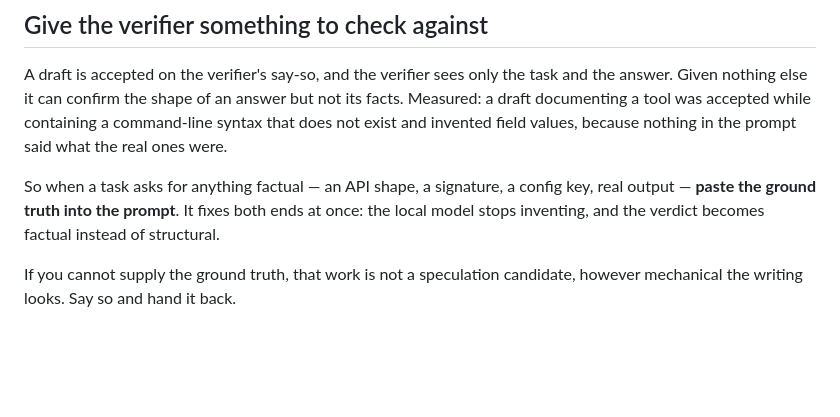
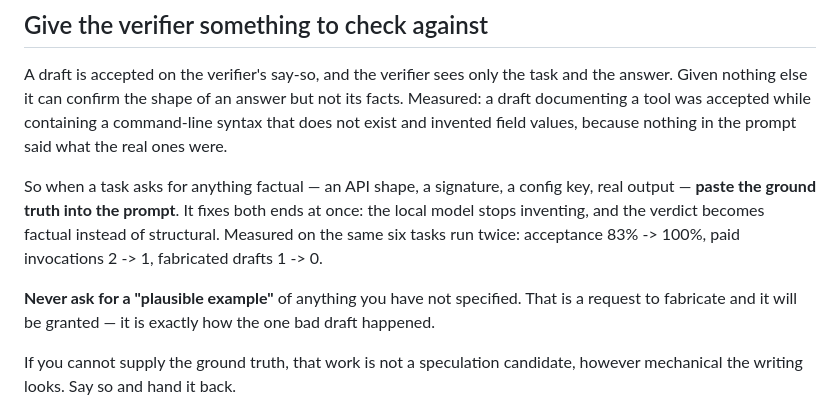
Before and after one commit to palencharj/ladder, a Markdown page: .claude/agents/ladder-bulk.md, the part around the change. Rendered like a GitHub page; blank space fills up the shorter version.

```diff
--- a/.claude/agents/ladder-bulk.md
+++ b/.claude/agents/ladder-bulk.md
@@ -61,7 +61,12 @@ because nothing in the prompt said what the real ones were.
 So when a task asks for anything factual — an API shape, a signature, a config
 key, real output — **paste the ground truth into the prompt**. It fixes both
 ends at once: the local model stops inventing, and the verdict becomes factual
-instead of structural.
+instead of structural. Measured on the same six tasks run twice: acceptance
+83% -> 100%, paid invocations 2 -> 1, fabricated drafts 1 -> 0.
+
+**Never ask for a "plausible example"** of anything you have not specified.
+That is a request to fabricate and it will be granted — it is exactly how the
+one bad draft happened.
 
 If you cannot supply the ground truth, that work is not a speculation
 candidate, however mechanical the writing looks. Say so and hand it back.
```
Also changed, not shown: docs/speculative.md (+43 -10 lines).
